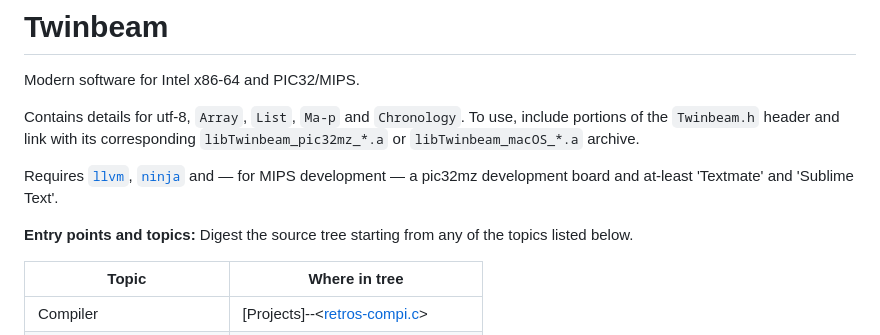
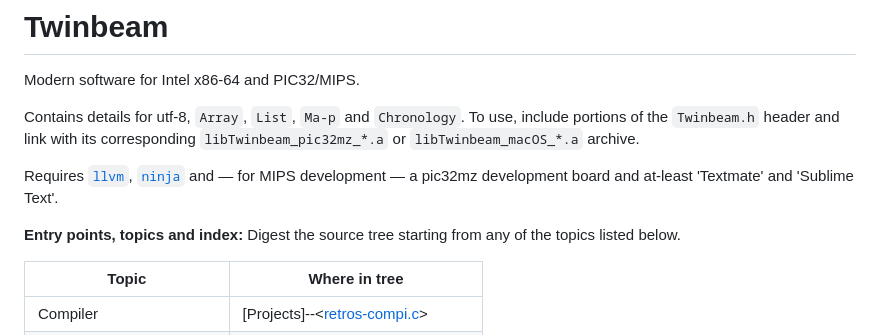
Before and after one commit to andeha/Twinbeam, a Markdown page: README.md, the part around the change. GitHub-like rendering.

Commit message:
Improved exposition.

```diff
--- a/README.md
+++ b/README.md
@@ -6,7 +6,7 @@ Contains details for utf-8, `Array`, `List`, `Ma-p` and `Chronology`. To use, in
 
 Requires [`llvm`](https://llvm.org), [`ninja`](https://ninja-build.org) and — for MIPS development — a pic32mz development board and at-least 'Textmate' and 'Sublime Text'.
 
-**Entry points and topics:** Digest the source tree starting from any of the topics listed below.
+**Entry points, topics and index:** Digest the source tree starting from any of the topics listed below.
 
 | Topic | Where in tree |
 | --- | --- |
```
